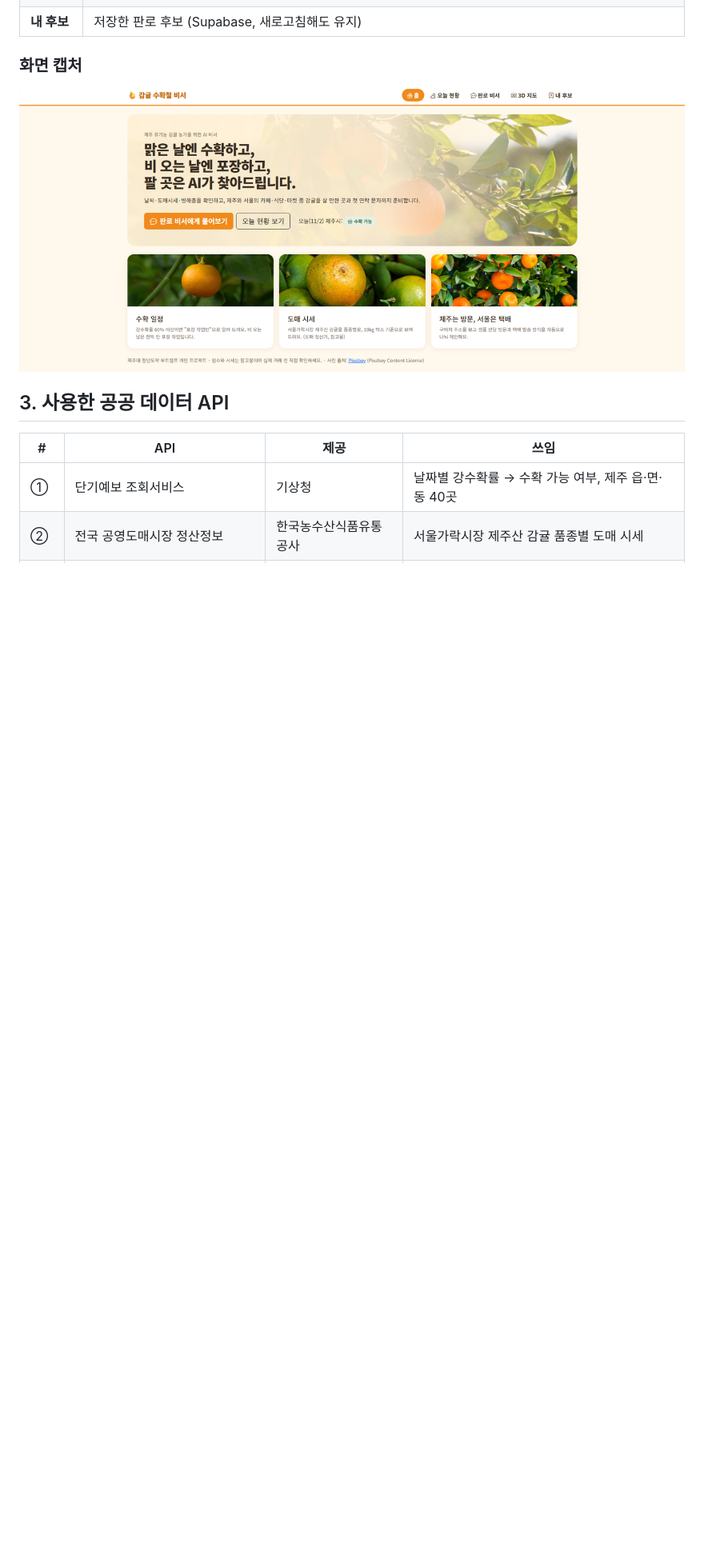
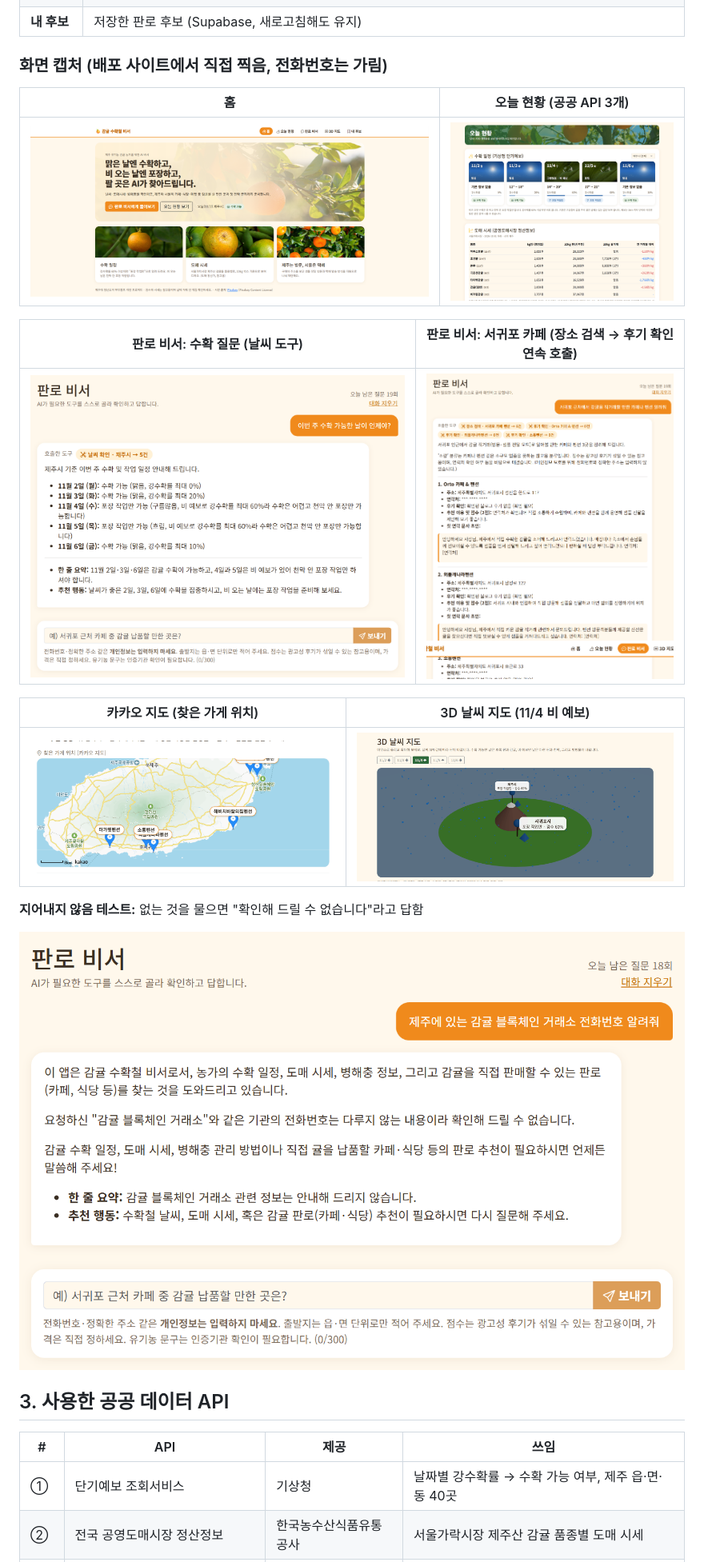
Before and after one commit to daehee377-commits/citrus-agent, a Markdown page: README.md, the part around the change. Shown at 80% size. Drawn GitHub-style; pictures changed too: docs/02-today.png (added), docs/03-agent-weather.png (added), docs/04-agent-places.png (added); blank space fills up the shorter version.

Commit message:
README 화면 캡처 7장 추가 (전화번호 가림)
Co-Authored-By: Claude Sonnet 5.5 <noreply@anthropic.com>

```diff
--- a/README.md
+++ b/README.md
@@ -31,9 +31,23 @@
 | **3D 지도** | three.js로 만든 제주섬·한라산. 날씨 API 값에 따라 핀(수확 가능=초록+감귤, 포장 작업만=파랑+천막)과 빗방울이 바뀜. 마우스로 돌리고 확대 |
 | **내 후보** | 저장한 판로 후보 (Supabase, 새로고침해도 유지) |
 
-### 화면 캡처
+### 화면 캡처 (배포 사이트에서 직접 찍음, 전화번호는 가림)
 
-![홈 화면](docs/01-home.png)
+| 홈 | 오늘 현황 (공공 API 3개) |
+|---|---|
+| ![홈](docs/01-home.png) | ![오늘 현황](docs/02-today.png) |
+
+| 판로 비서: 수확 질문 (날씨 도구) | 판로 비서: 서귀포 카페 (장소 검색 → 후기 확인 연속 호출) |
+|---|---|
+| ![수확 질문](docs/03-agent-weather.png) | ![서귀포 카페](docs/04-agent-places.png) |
+
+| 카카오 지도 (찾은 가게 위치) | 3D 날씨 지도 (11/4 비 예보) |
+|---|---|
+| ![카카오 지도](docs/04b-kakao-map.png) | ![3D 지도](docs/05-map3d.png) |
+
+**지어내지 않음 테스트:** 없는 것을 물으면 "확인해 드릴 수 없습니다"라고 답함
+
+![지어내지 않음](docs/06-agent-fake.png)
 
 ## 3. 사용한 공공 데이터 API
 
```
